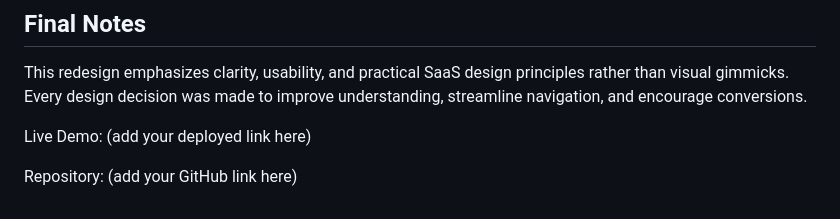
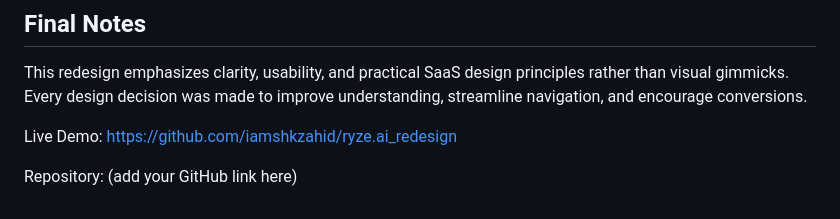
Before and after one commit to iamshkzahid/ryze.ai_redesign, a Markdown page: README.md, the part around the change. Rendered like a GitHub page.

Commit message:
Update live demo link in README.md

```diff
--- a/README.md
+++ b/README.md
@@ -84,6 +84,6 @@ The layout scales smoothly for smaller devices without hiding essential content.
 
 This redesign emphasizes clarity, usability, and practical SaaS design principles rather than visual gimmicks. Every design decision was made to improve understanding, streamline navigation, and encourage conversions.
 
-Live Demo: (add your deployed link here)
+Live Demo: https://github.com/iamshkzahid/ryze.ai_redesign
 
 Repository: (add your GitHub link here)
```
